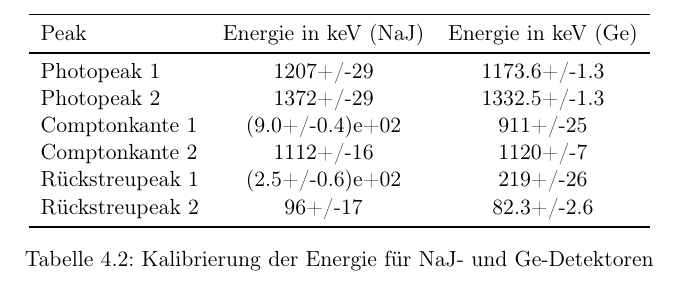
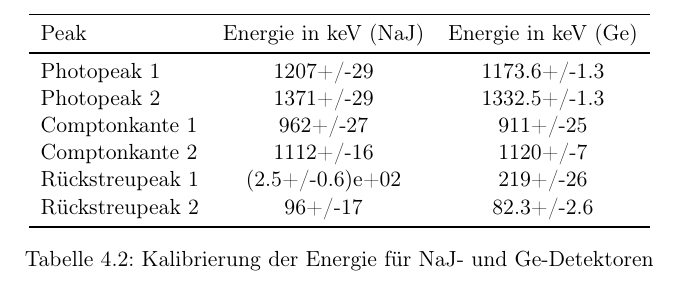
Before and after one commit to caesar2003/P4-Gamma-Coincidence-Spectroscopy, a LaTeX document (main.tex, which reads include/energy_table.tex): part of page 12 of 17, cut so that both start at the same text. Compiled offline with pdfLaTeX.

Commit message:
minor changes

```diff
--- a/include/energy_table.tex
+++ b/include/energy_table.tex
@@ -5,8 +5,8 @@
 Peak & Energie in keV (NaJ) & Energie in keV (Ge) \\
 \midrule
 Photopeak 1 & 1207+/-29 & 1173.6+/-1.3 \\
-Photopeak 2 & 1372+/-29 & 1332.5+/-1.3 \\
-Comptonkante 1 & (9.0+/-0.4)e+02 & 911+/-25 \\
+Photopeak 2 & 1371+/-29 & 1332.5+/-1.3 \\
+Comptonkante 1 & 962+/-27 & 911+/-25 \\
 Comptonkante 2 & 1112+/-16 & 1120+/-7 \\
 Rückstreupeak 1 & (2.5+/-0.6)e+02 & 219+/-26 \\
 Rückstreupeak 2 & 96+/-17 & 82.3+/-2.6 \\
```
Also changed, not shown: include/Co60_NaI_Photopeak_Fit_1.png, include/Co60_NaI_Photopeak_Fit_2.png, include/Co60_NaI_compton_edge_Fit_1.png, include/Co60_NaI_compton_edge_Fit_2.png, include/Co60_spec_NaI_energy.png, include/Energieauflösung_NaI.png, include/NaI_calibration.png, include/NaI_calibration_Co57.png, include/coincidence_Co60.png, include/coincidence_Co60_closeup.png, 1 other file.
